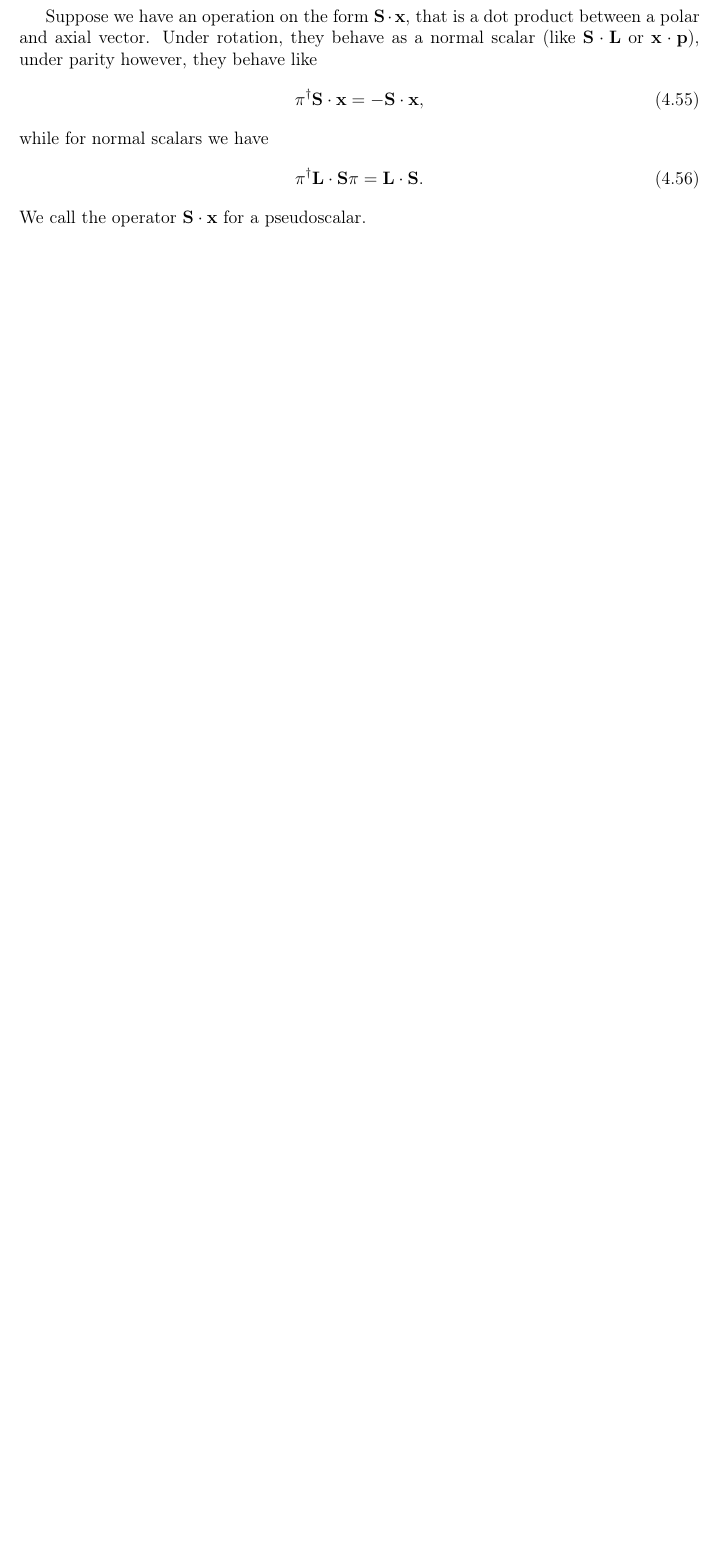
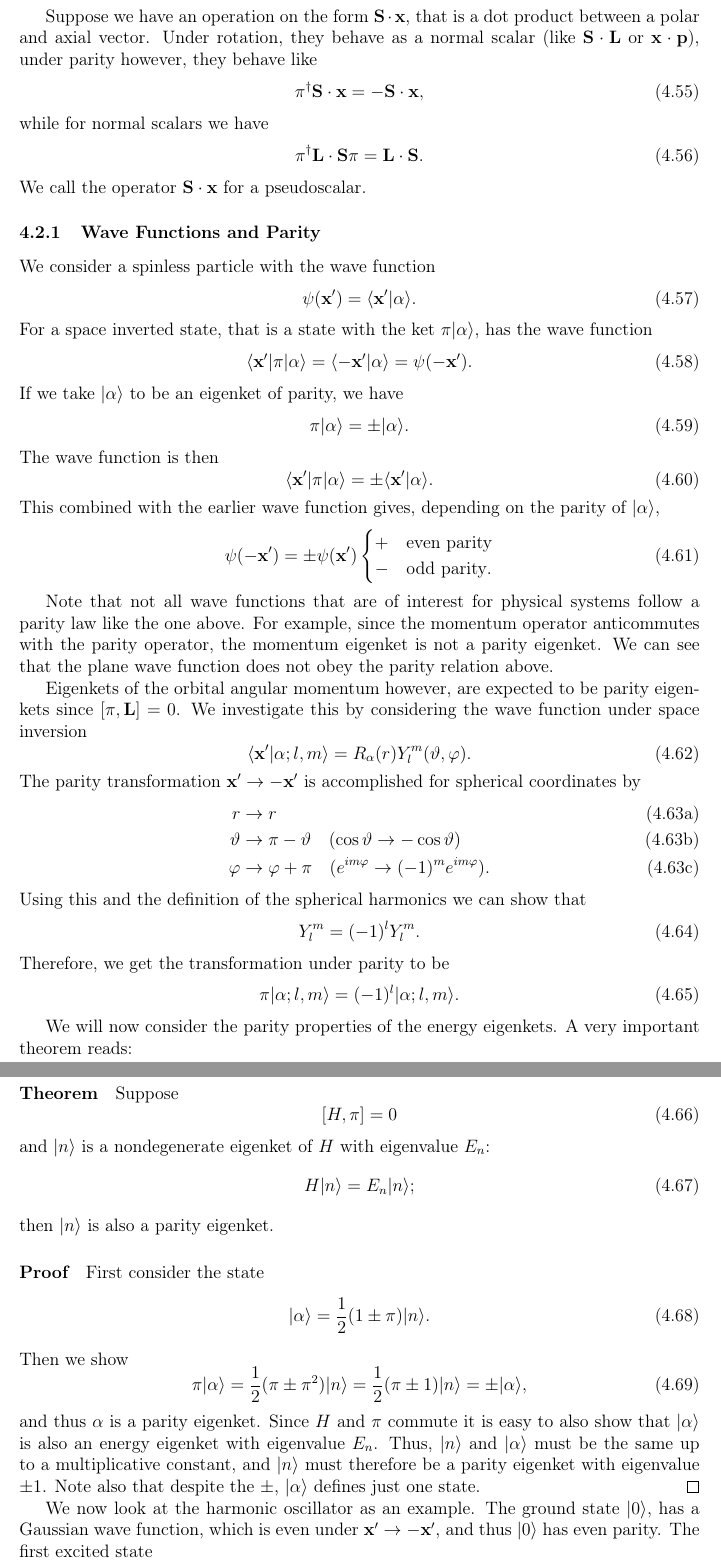
Before and after one commit to maxerikss/FYST89, a LaTeX document (Notes/main.tex, which reads Notes/paper/Chapter4.tex): part of page 26 of 46 before the commit and two parts of pages 26 and 27 of 47 after it, the two joined at a grey line, cut so that both start at the same text, the shorter picture padded with empty space. Compiled offline with pdfLaTeX.

Commit message:
section 4.2.1

```diff
--- a/Notes/paper/Chapter4.tex
+++ b/Notes/paper/Chapter4.tex
@@ -291,3 +291,75 @@ while for normal scalars we have
     \pi^\dagger \vec{L}\cdot\vec{S}\pi = \vec{L}\cdot\vec{S}.
 \end{equation}
 We call the operator $\vec{S}\cdot\vec{x}$ for a pseudoscalar.
+
+\subsubsection{Wave Functions and Parity}
+We consider a spinless particle with the wave function
+\begin{equation}
+    \psi(\vec{x}') = \bk{\vec{x}'}{\alpha}.
+\end{equation}
+For a space inverted state, that is a state with the ket $\pi\k{\alpha}$, has the wave function
+\begin{equation}
+    \bkop{\vec{x}'}{\pi}{\alpha} = \bk{-\vec{x}'}{\alpha} = \psi(-\vec{x}').
+\end{equation}
+If we take $\k{\alpha}$ to be an eigenket of parity, we have
+\begin{equation}
+    \pi\k{\alpha} = \pm\k{\alpha}.
+\end{equation}
+The wave function is then
+\begin{equation}
+    \bkop{\vec{x}'}{\pi}{\alpha} = \pm \bk{\vec{x}'}{\alpha}.
+\end{equation}
+This combined with the earlier wave function gives, depending on the parity of $\k{\alpha}$,
+\begin{equation}
+    \psi(-\vec{x}') = \pm \psi(\vec{x}')
+        \begin{cases}
+            + & \text{even parity}\\
+            - & \text{odd parity}.
+        \end{cases}
+\end{equation}
+
+Note that not all wave functions that are of interest for physical systems follow a parity law like the one above. For example, since the momentum operator anticommutes with the parity operator, the momentum eigenket is not a parity eigenket. We can see that the plane wave function does not obey the parity relation above.
+
+Eigenkets of the orbital angular momentum however, are expected to be parity eigenkets since $\comm{\pi}{\vec{L}} = 0$. We investigate this by considering the wave function under space inversion
+\begin{equation}
+    \bk{\vec{x}'}{\alpha; l, m} = R_\alpha(r) Y_l^m(\theta, \phi).
+\end{equation}
+The parity transformation $\vec{x}' \to -\vec{x}'$ is accomplished for spherical coordinates by
+\begin{alphaAlign}
+    r &\to r\\
+    \theta &\to \pi - \theta \quad (\cos\theta \to -\cos\theta)\\
+    \phi &\to \phi + \pi \quad (e^{im\phi} \to (-1)^m e^{im\phi}).
+\end{alphaAlign}
+Using this and the definition of the spherical harmonics we can show that
+\begin{equation}
+    Y_l^m = (-1)^l Y_l^m.
+\end{equation}
+Therefore, we get the transformation under parity to be
+\begin{equation}
+    \pi \k{\alpha; l, m} = (-1)^l \k{\alpha; l, m}.
+\end{equation}
+
+We will now consider the parity properties of the energy eigenkets. A very important theorem reads:
+\paragraph{Theorem} Suppose
+\begin{equation}
+    \comm{H}{\pi} = 0
+\end{equation}
+and $\k{n}$ is a nondegenerate eigenket of $H$ with eigenvalue $E_n$:
+\begin{equation}
+    H\k{n} = E_n \k{n};
+\end{equation}
+then $\k{n}$ is also a parity eigenket.
+\paragraph{Proof} First consider the state
+\begin{equation}
+    \k{\alpha} = \frac{1}{2}(1\pm \pi)\k{n}.
+\end{equation}
+Then we show
+\begin{equation}
+    \pi\k{\alpha} = \frac{1}{2}(\pi \pm \pi^2)\k{n} = \frac{1}{2}(\pi \pm 1)\k{n} = \pm \k{\alpha},
+\end{equation}
+and thus $\alpha$ is a parity eigenket. Since $H$ and $\pi$ commute it is easy to also show that $\k{\alpha}$ is also an energy eigenket with eigenvalue $E_n$. Thus, $\k{n}$ and $\k{\alpha}$ must be the same up to a multiplicative constant, and $\k{n}$ must therefore be a parity eigenket with eigenvalue $\pm 1$. Note also that despite the $\pm$, $\k{\alpha}$ defines just one state. \qed
+
+We now look at the harmonic oscillator as an example. The ground state $\k{0}$, has a Gaussian wave function, which is even under $\vec{x}' \to -\vec{x}'$, and thus $\k{0}$ has even parity. The first excited state
+\begin{equation}
+    \k{1} = a^\dagger\k{0},
+\end{equation}
```
Also changed, not shown: Notes/Notes.pdf, Notes/paper/Chapter4.tex (7 more changed lines).
